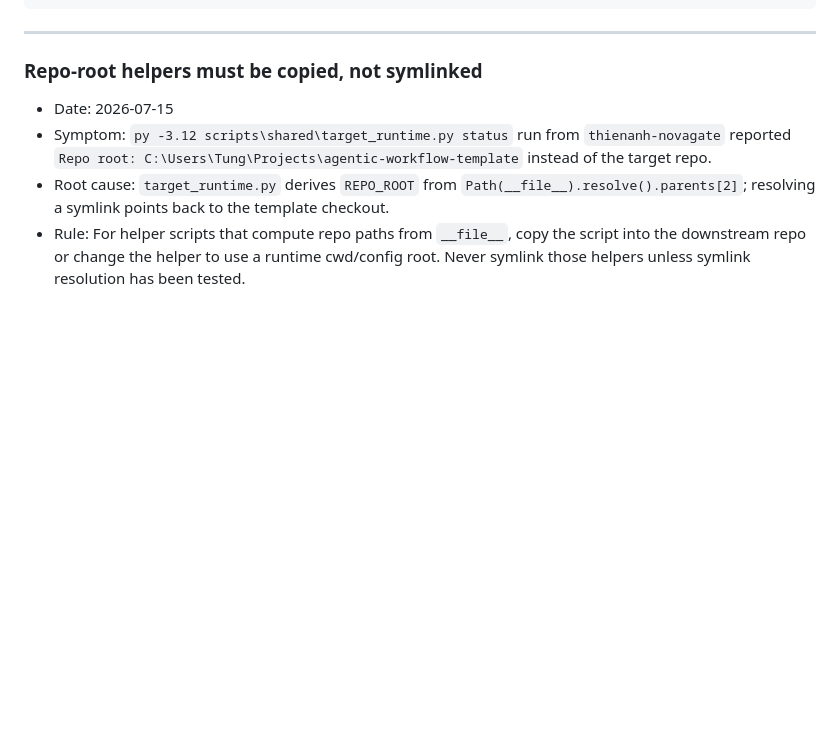
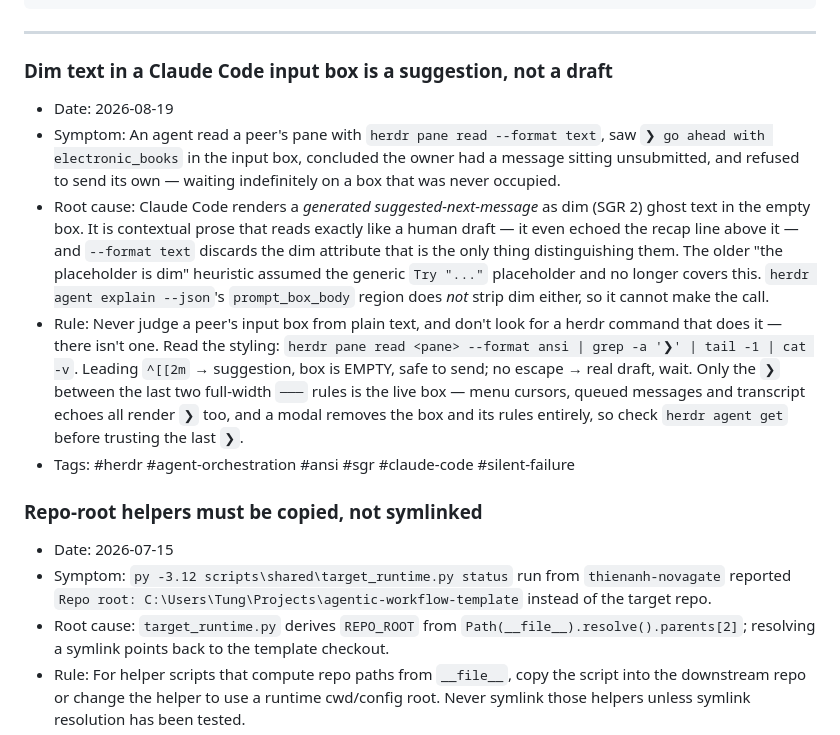
Before and after one commit to doviettung96/agent-workflow-template, a Markdown page: LESSONS.md, the part around the change. GitHub-like rendering; blank space fills up the shorter version.

```diff
--- a/LESSONS.md
+++ b/LESSONS.md
@@ -19,6 +19,28 @@ Format:
 ---
 
 <!-- Add lessons below this line -->
+
+### Dim text in a Claude Code input box is a suggestion, not a draft
+- Date: 2026-08-19
+- Symptom: An agent read a peer's pane with `herdr pane read --format text`, saw
+  `❯ go ahead with electronic_books` in the input box, concluded the owner had a message
+  sitting unsubmitted, and refused to send its own — waiting indefinitely on a box that
+  was never occupied.
+- Root cause: Claude Code renders a *generated suggested-next-message* as dim (SGR 2)
+  ghost text in the empty box. It is contextual prose that reads exactly like a human
+  draft — it even echoed the recap line above it — and `--format text` discards the dim
+  attribute that is the only thing distinguishing them. The older "the placeholder is
+  dim" heuristic assumed the generic `Try "..."` placeholder and no longer covers this.
+  `herdr agent explain --json`'s `prompt_box_body` region does *not* strip dim either, so
+  it cannot make the call.
+- Rule: Never judge a peer's input box from plain text, and don't look for a herdr
+  command that does it — there isn't one. Read the styling:
+  `herdr pane read <pane> --format ansi | grep -a '❯' | tail -1 | cat -v`. Leading
+  `^[[2m` → suggestion, box is EMPTY, safe to send; no escape → real draft, wait. Only
+  the `❯` between the last two full-width `───` rules is the live box — menu cursors,
+  queued messages and transcript echoes all render `❯` too, and a modal removes the box
+  and its rules entirely, so check `herdr agent get` before trusting the last `❯`.
+- Tags: #herdr #agent-orchestration #ansi #sgr #claude-code #silent-failure
 
 ### Repo-root helpers must be copied, not symlinked
 - Date: 2026-07-15
```
Also changed, not shown: AGENTS.md (+30 -3 lines).
